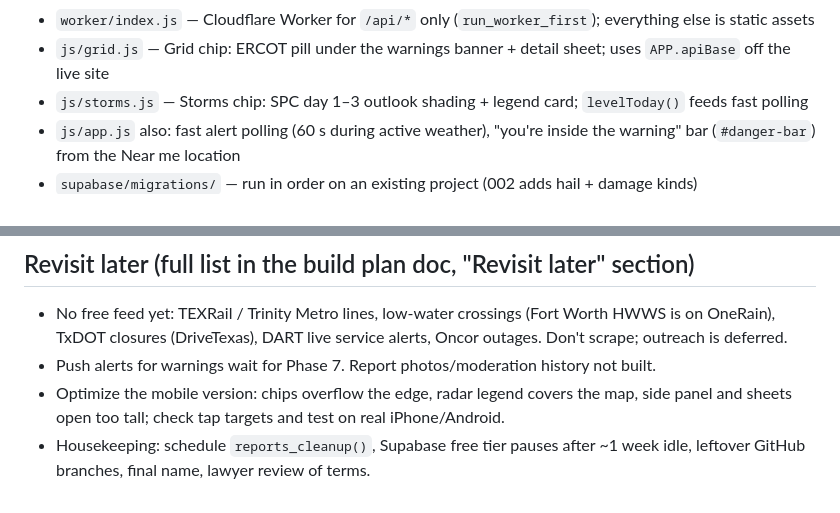
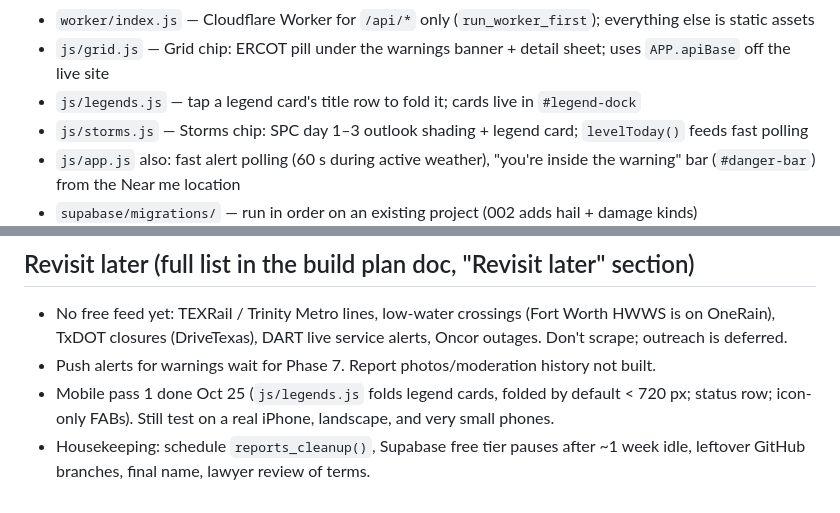
Before and after one commit to 0xReap3r/weather-protocol, a Markdown page: CLAUDE.md, 2 parts joined by grey strips. Rendered like a GitHub page.

Commit message:
Notes: mobile pass 1
Co-Authored-By: Claude Opus 5.5 <noreply@anthropic.com>
Claude-Session: https://claude.ai/code/session_01B3V2bHSpK8vnr5FVMDexFB

```diff
--- a/CLAUDE.md
+++ b/CLAUDE.md
@@ -59,6 +59,7 @@ Run locally: `npx serve .` then open http://localhost:3000.
 - `js/route.js` — Check a route: OSRM public demo router → warnings crossed + reported roads within 120 m
 - `worker/index.js` — Cloudflare Worker for `/api/*` only (`run_worker_first`); everything else is static assets
 - `js/grid.js` — Grid chip: ERCOT pill under the warnings banner + detail sheet; uses `APP.apiBase` off the live site
+- `js/legends.js` — tap a legend card's title row to fold it; cards live in `#legend-dock`
 - `js/storms.js` — Storms chip: SPC day 1–3 outlook shading + legend card; `levelToday()` feeds fast polling
 - `js/app.js` also: fast alert polling (60 s during active weather), "you're inside the warning" bar (`#danger-bar`) from the Near me location
 - `supabase/migrations/` — run in order on an existing project (002 adds hail + damage kinds)
@@ -72,5 +73,5 @@ In the browser console: `stormlineMap`, `stormlineNear`, `stormlineDemo()` / `st
 ## Revisit later (full list in the build plan doc, "Revisit later" section)
 - No free feed yet: TEXRail / Trinity Metro lines, low-water crossings (Fort Worth HWWS is on OneRain), TxDOT closures (DriveTexas), DART live service alerts, Oncor outages. Don't scrape; outreach is deferred.
 - Push alerts for warnings wait for Phase 7. Report photos/moderation history not built.
-- Optimize the mobile version: chips overflow the edge, radar legend covers the map, side panel and sheets open too tall; check tap targets and test on real iPhone/Android.
+- Mobile pass 1 done Oct 25 (`js/legends.js` folds legend cards, folded by default < 720 px; status row; icon-only FABs). Still test on a real iPhone, landscape, and very small phones.
 - Housekeeping: schedule `reports_cleanup()`, Supabase free tier pauses after ~1 week idle, leftover GitHub branches, final name, lawyer review of terms.
```
